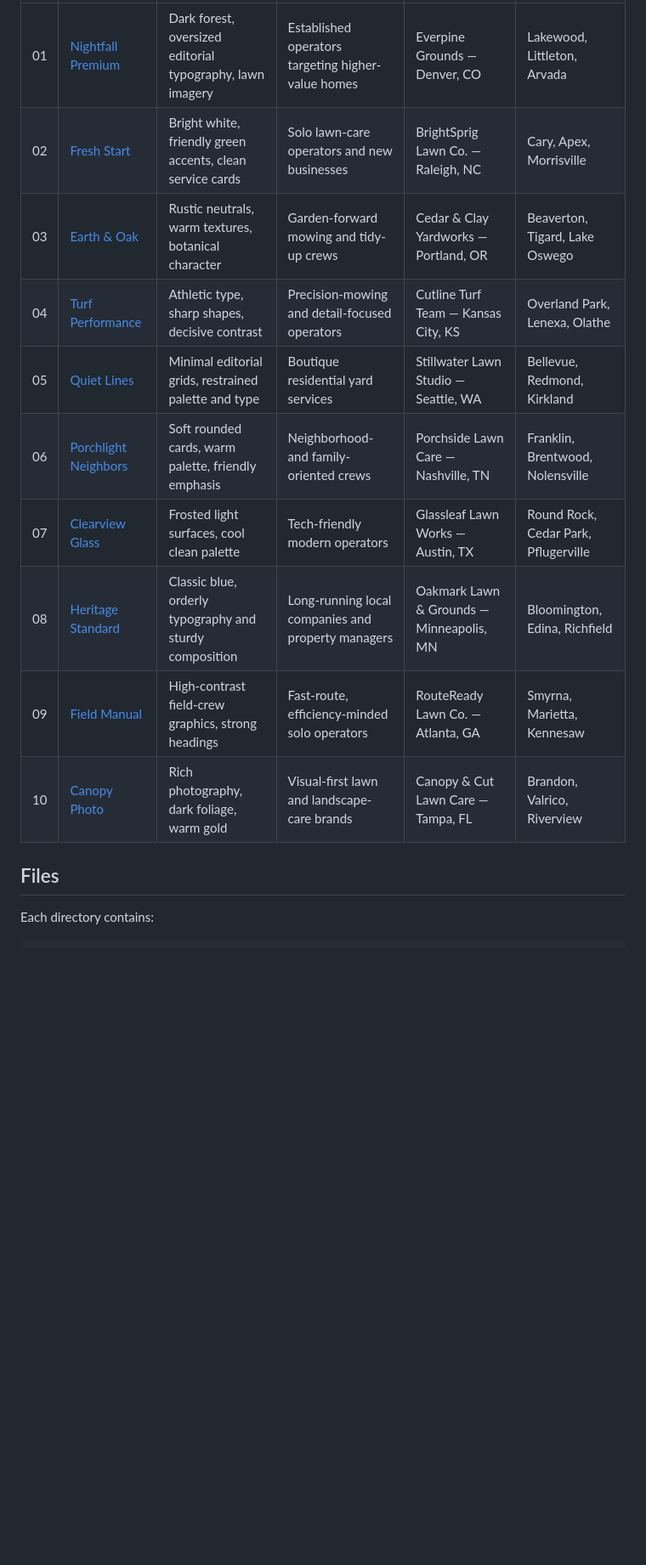
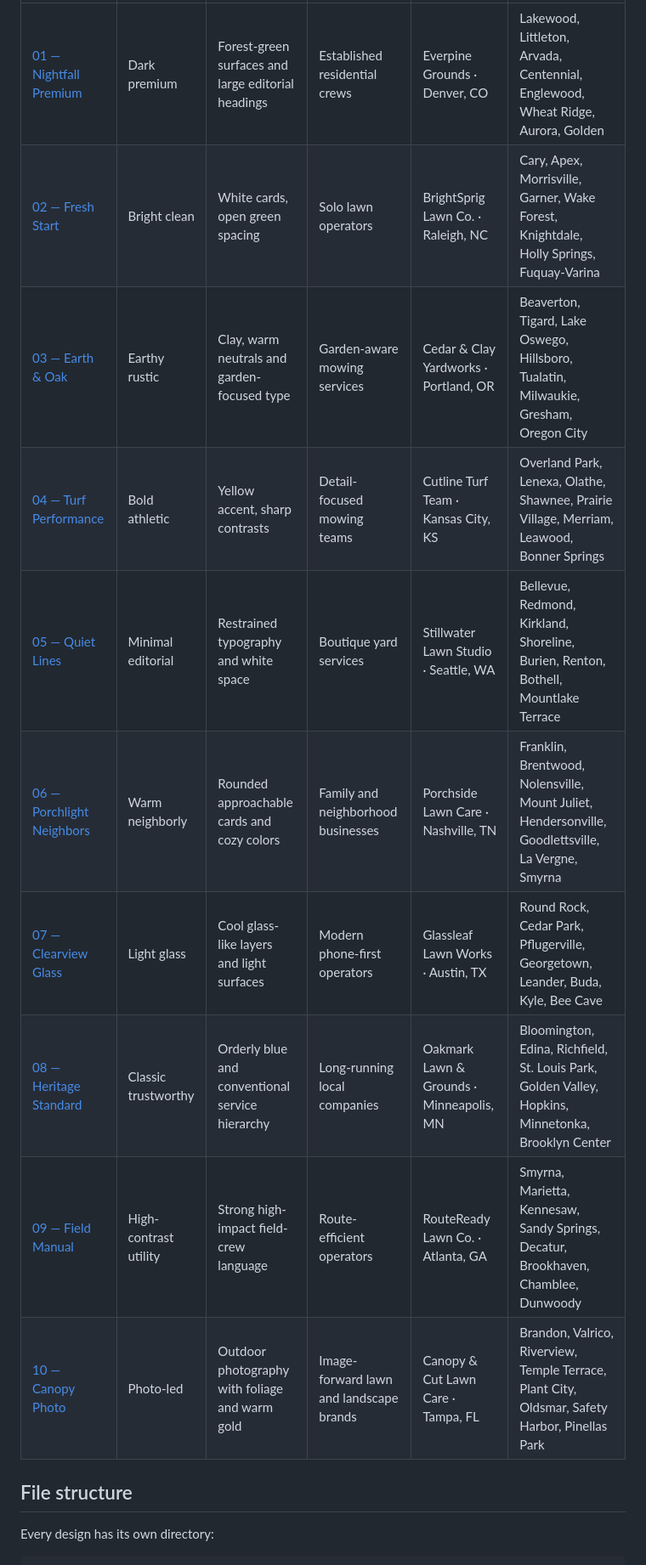
Before and after one commit to mowproga-hub/mowproga-website, a Markdown page: templates/README.md, the part around one of its changes. Shown at 85% size. Drawn GitHub-style; blank space fills up the shorter version.

```diff
--- a/templates/README.md
+++ b/templates/README.md
@@ -10,16 +11,16 @@
 |---|---|---|---|---|---|
-| 01 | [Nightfall Premium](./01-nightfall-premium/index.html) | Dark forest, oversized editorial typography, lawn imagery | Established operators targeting higher-value homes | Everpine Grounds — Denver, CO | Lakewood, Littleton, Arvada |
-| 02 | [Fresh Start](./02-fresh-start/index.html) | Bright white, friendly green accents, clean service cards | Solo lawn-care operators and new businesses | BrightSprig Lawn Co. — Raleigh, NC | Cary, Apex, Morrisville |
-| 03 | [Earth & Oak](./03-earth-and-oak/index.html) | Rustic neutrals, warm textures, botanical character | Garden-forward mowing and tidy-up crews | Cedar & Clay Yardworks — Portland, OR | Beaverton, Tigard, Lake Oswego |
-| 04 | [Turf Performance](./04-turf-performance/index.html) | Athletic type, sharp shapes, decisive contrast | Precision-mowing and detail-focused operators | Cutline Turf Team — Kansas City, KS | Overland Park, Lenexa, Olathe |
-| 05 | [Quiet Lines](./05-quiet-lines/index.html) | Minimal editorial grids, restrained palette and type | Boutique residential yard services | Stillwater Lawn Studio — Seattle, WA | Bellevue, Redmond, Kirkland |
-| 06 | [Porchlight Neighbors](./06-porchlight-neighbors/index.html) | Soft rounded cards, warm palette, friendly emphasis | Neighborhood- and family-oriented crews | Porchside Lawn Care — Nashville, TN | Franklin, Brentwood, Nolensville |
-| 07 | [Clearview Glass](./07-clearview-glass/index.html) | Frosted light surfaces, cool clean palette | Tech-friendly modern operators | Glassleaf Lawn Works — Austin, TX | Round Rock, Cedar Park, Pflugerville |
-| 08 | [Heritage Standard](./08-heritage-standard/index.html) | Classic blue, orderly typography and sturdy composition | Long-running local companies and property managers | Oakmark Lawn & Grounds — Minneapolis, MN | Bloomington, Edina, Richfield |
-| 09 | [Field Manual](./09-field-manual/index.html) | High-contrast field-crew graphics, strong headings | Fast-route, efficiency-minded solo operators | RouteReady Lawn Co. — Atlanta, GA | Smyrna, Marietta, Kennesaw |
-| 10 | [Canopy Photo](./10-canopy-photo/index.html) | Rich photography, dark foliage, warm gold | Visual-first lawn and landscape-care brands | Canopy & Cut Lawn Care — Tampa, FL | Brandon, Valrico, Riverview |
+| [01 — Nightfall Premium](./01-nightfall-premium/index.html) | Dark premium | Forest-green surfaces and large editorial headings | Established residential crews | Everpine Grounds · Denver, CO | Lakewood, Littleton, Arvada, Centennial, Englewood, Wheat Ridge, Aurora, Golden |
+| [02 — Fresh Start](./02-fresh-start/index.html) | Bright clean | White cards, open green spacing | Solo lawn operators | BrightSprig Lawn Co. · Raleigh, NC | Cary, Apex, Morrisville, Garner, Wake Forest, Knightdale, Holly Springs, Fuquay-Varina |
+| [03 — Earth & Oak](./03-earth-and-oak/index.html) | Earthy rustic | Clay, warm neutrals and garden-focused type | Garden-aware mowing services | Cedar & Clay Yardworks · Portland, OR | Beaverton, Tigard, Lake Oswego, Hillsboro, Tualatin, Milwaukie, Gresham, Oregon City |
+| [04 — Turf Performance](./04-turf-performance/index.html) | Bold athletic | Yellow accent, sharp contrasts | Detail-focused mowing teams | Cutline Turf Team · Kansas City, KS | Overland Park, Lenexa, Olathe, Shawnee, Prairie Village, Merriam, Leawood, Bonner Springs |
+| [05 — Quiet Lines](./05-quiet-lines/index.html) | Minimal editorial | Restrained typography and white space | Boutique yard services | Stillwater Lawn Studio · Seattle, WA | Bellevue, Redmond, Kirkland, Shoreline, Burien, Renton, Bothell, Mountlake Terrace |
+| [06 — Porchlight Neighbors](./06-porchlight-neighbors/index.html) | Warm neighborly | Rounded approachable cards and cozy colors | Family and neighborhood businesses | Porchside Lawn Care · Nashville, TN | Franklin, Brentwood, Nolensville, Mount Juliet, Hendersonville, Goodlettsville, La Vergne, Smyrna |
+| [07 — Clearview Glass](./07-clearview-glass/index.html) | Light glass | Cool glass-like layers and light surfaces | Modern phone-first operators | Glassleaf Lawn Works · Austin, TX | Round Rock, Cedar Park, Pflugerville, Georgetown, Leander, Buda, Kyle, Bee Cave |
+| [08 — Heritage Standard](./08-heritage-standard/index.html) | Classic trustworthy | Orderly blue and conventional service hierarchy | Long-running local companies | Oakmark Lawn & Grounds · Minneapolis, MN | Bloomington, Edina, Richfield, St. Louis Park, Golden Valley, Hopkins, Minnetonka, Brooklyn Center |
+| [09 — Field Manual](./09-field-manual/index.html) | High-contrast utility | Strong high-impact field-crew language | Route-efficient operators | RouteReady Lawn Co. · Atlanta, GA | Smyrna, Marietta, Kennesaw, Sandy Springs, Decatur, Brookhaven, Chamblee, Dunwoody |
+| [10 — Canopy Photo](./10-canopy-photo/index.html) | Photo-led | Outdoor photography with foliage and warm gold | Image-forward lawn and landscape brands | Canopy & Cut Lawn Care · Tampa, FL | Brandon, Valrico, Riverview, Temple Terrace, Plant City, Oldsmar, Safety Harbor, Pinellas Park |
 
-## Files
+## File structure
 
-Each directory contains:
+Every design has its own directory:
 
```
Also changed, not shown: other parts of templates/README.md (+64 -34 lines).
